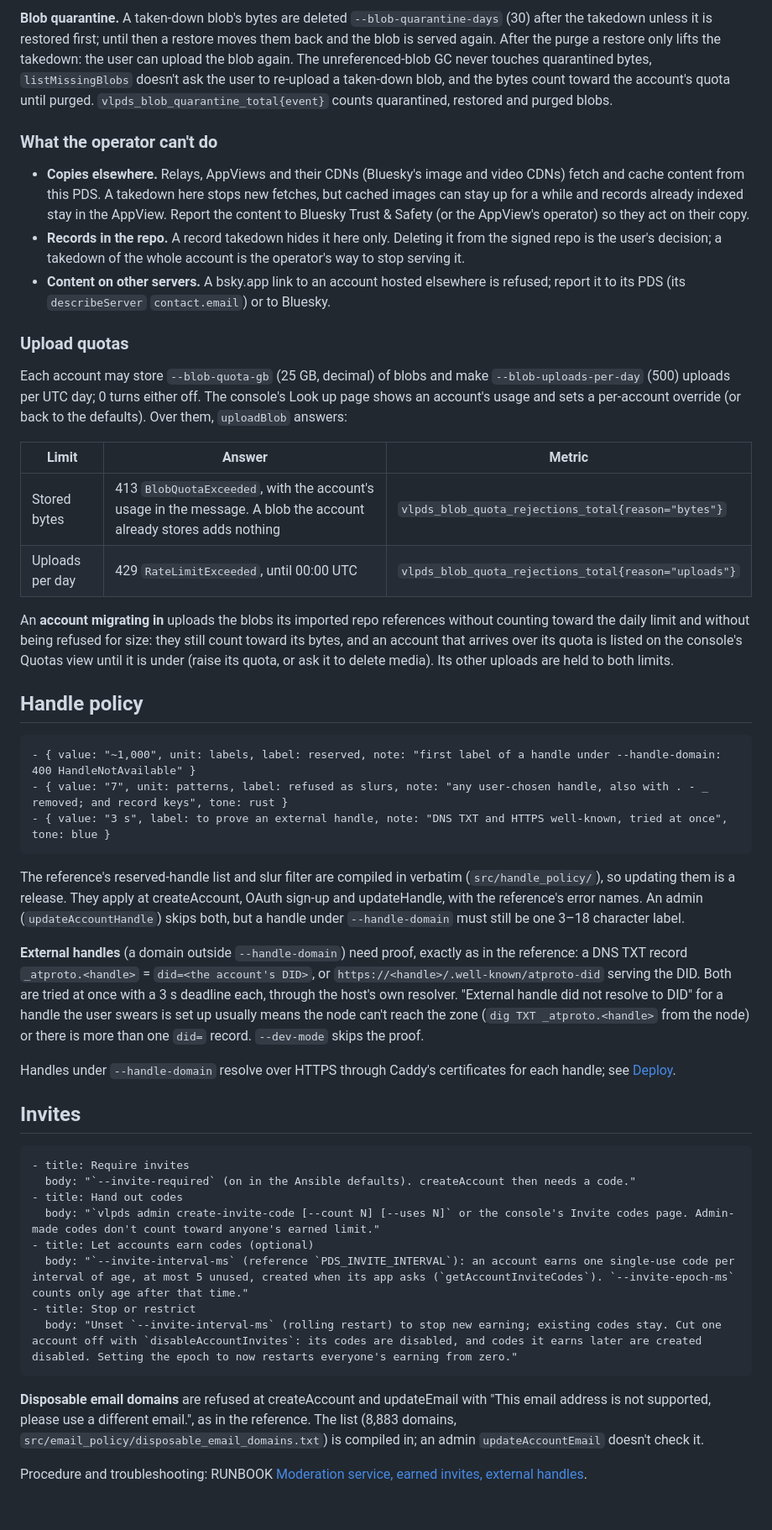
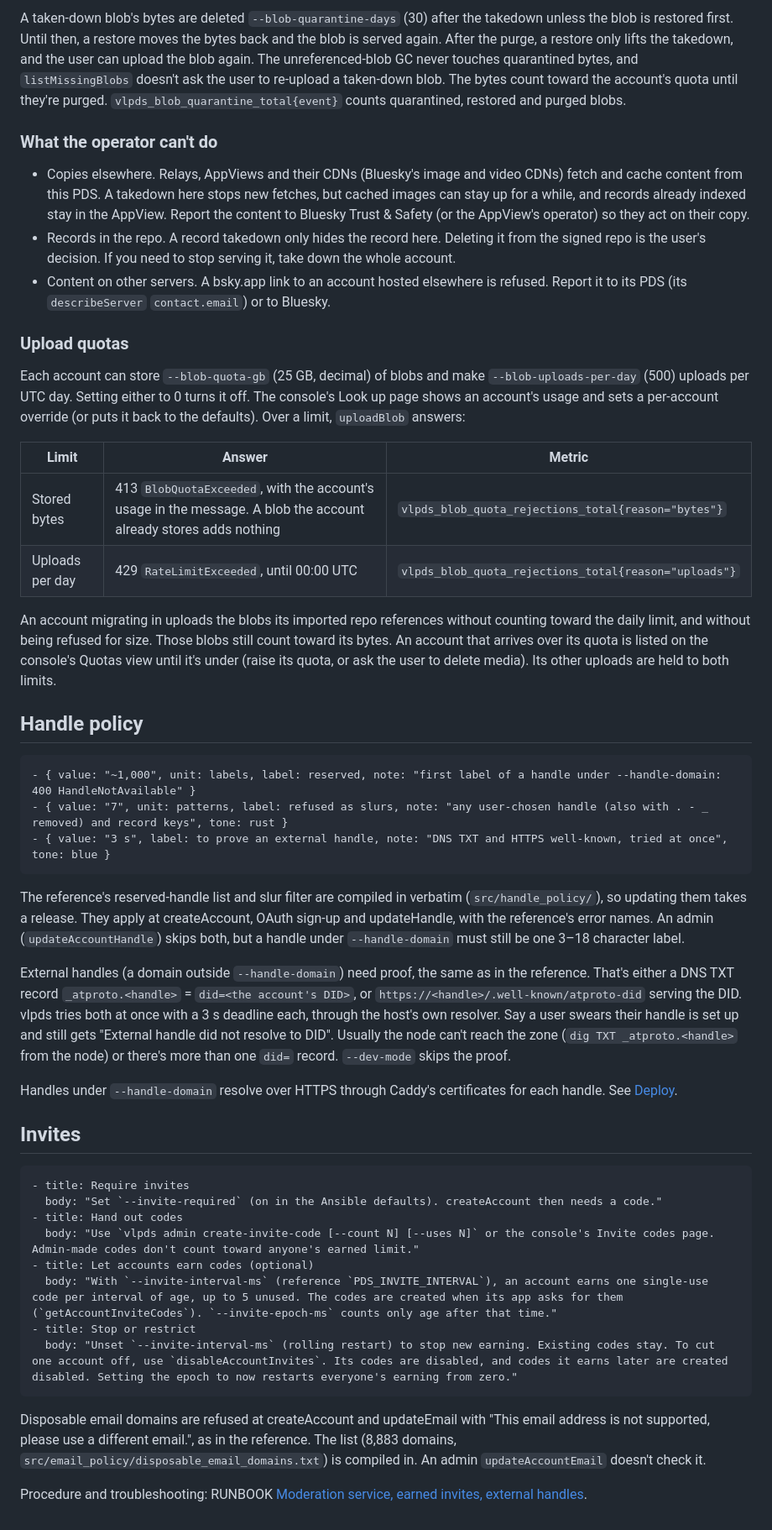
Before and after one commit to BTBurke/vlpds, a Markdown page: docs/operations/email-and-moderation.md, the part around one of its changes. Shown at 84% size. GitHub-like rendering.

````diff
--- a/docs/operations/email-and-moderation.md
+++ b/docs/operations/email-and-moderation.md
@@ -238,77 +243,79 @@ account itself. Each action is also logged on the node (`target=vlpds::audit`).
 
-**Blob quarantine.** A taken-down blob's bytes are deleted `--blob-quarantine-days` (30) after the
-takedown unless it is restored first; until then a restore moves them back and the blob is served
-again. After the purge a restore only lifts the takedown: the user can upload the blob again. The
-unreferenced-blob GC never touches quarantined bytes, `listMissingBlobs` doesn't ask the user to
-re-upload a taken-down blob, and the bytes count toward the account's quota until purged.
+A taken-down blob's bytes are deleted `--blob-quarantine-days` (30) after the takedown unless the
+blob is restored first. Until then, a restore moves the bytes back and the blob is served again.
+After the purge, a restore only lifts the takedown, and the user can upload the blob again. The
+unreferenced-blob GC never touches quarantined bytes, and `listMissingBlobs` doesn't ask the user
+to re-upload a taken-down blob. The bytes count toward the account's quota until they're purged.
 `vlpds_blob_quarantine_total{event}` counts quarantined, restored and purged blobs.
 
 ### What the operator can't do
 
-- **Copies elsewhere.** Relays, AppViews and their CDNs (Bluesky's image and video CDNs) fetch and
-  cache content from this PDS. A takedown here stops new fetches, but cached images can stay up for a
-  while and records already indexed stay in the AppView. Report the content to Bluesky Trust & Safety
-  (or the AppView's operator) so they act on their copy.
-- **Records in the repo.** A record takedown hides it here only. Deleting it from the signed repo
-  is the user's decision; a takedown of the whole account is the operator's way to stop serving it.
-- **Content on other servers.** A bsky.app link to an account hosted elsewhere is refused; report
-  it to its PDS (its `describeServer` `contact.email`) or to Bluesky.
+- Copies elsewhere. Relays, AppViews and their CDNs (Bluesky's image and video CDNs) fetch and
+  cache content from this PDS. A takedown here stops new fetches, but cached images can stay up for
+  a while, and records already indexed stay in the AppView. Report the content to Bluesky Trust &
+  Safety (or the AppView's operator) so they act on their copy.
+- Records in the repo. A record takedown only hides the record here. Deleting it from the signed
+  repo is the user's decision. If you need to stop serving it, take down the whole account.
+- Content on other servers. A bsky.app link to an account hosted elsewhere is refused. Report it to
+  its PDS (its `describeServer` `contact.email`) or to Bluesky.
 
 ### Upload quotas
 
-Each account may store `--blob-quota-gb` (25 GB, decimal) of blobs and make `--blob-uploads-per-day`
-(500) uploads per UTC day; 0 turns either off. The console's Look up page shows an account's usage
-and sets a per-account override (or back to the defaults). Over them, `uploadBlob` answers:
+Each account can store `--blob-quota-gb` (25 GB, decimal) of blobs and make
+`--blob-uploads-per-day` (500) uploads per UTC day. Setting either to 0 turns it off. The console's
+Look up page shows an account's usage and sets a per-account override (or puts it back to the
+defaults). Over a limit, `uploadBlob` answers:
 
 | Limit | Answer | Metric |
 |---|---|---|
 | Stored bytes | 413 `BlobQuotaExceeded`, with the account's usage in the message. A blob the account already stores adds nothing | `vlpds_blob_quota_rejections_total{reason="bytes"}` |
 | Uploads per day | 429 `RateLimitExceeded`, until 00:00 UTC | `vlpds_blob_quota_rejections_total{reason="uploads"}` |
 
-An **account migrating in** uploads the blobs its imported repo references without counting toward
-the daily limit and without being refused for size: they still count toward its bytes, and an
-account that arrives over its quota is listed on the console's Quotas view until it is under (raise
-its quota, or ask it to delete media). Its other uploads are held to both limits.
+An account migrating in uploads the blobs its imported repo references without counting toward the
+daily limit, and without being refused for size. Those blobs still count toward its bytes. An
+account that arrives over its quota is listed on the console's Quotas view until it's under (raise
+its quota, or ask the user to delete media). Its other uploads are held to both limits.
 
 ## Handle policy
 
 ```facts
 - { value: "~1,000", unit: labels, label: reserved, note: "first label of a handle under --handle-domain: 400 HandleNotAvailable" }
-- { value: "7", unit: patterns, label: refused as slurs, note: "any user-chosen handle, also with . - _ removed; and record keys", tone: rust }
+- { value: "7", unit: patterns, label: refused as slurs, note: "any user-chosen handle (also with . - _ removed) and record keys", tone: rust }
 - { value: "3 s", label: to prove an external handle, note: "DNS TXT and HTTPS well-known, tried at once", tone: blue }
 ```
 
 The reference's reserved-handle list and slur filter are compiled in verbatim
-(`src/handle_policy/`), so updating them is a release. They apply at createAccount, OAuth sign-up and
-updateHandle, with the reference's error names. An admin (`updateAccountHandle`) skips both, but a
-handle under `--handle-domain` must still be one 3–18 character label.
+(`src/handle_policy/`), so updating them takes a release. They apply at createAccount, OAuth sign-up
+and updateHandle, with the reference's error names. An admin (`updateAccountHandle`) skips both,
+but a handle under `--handle-domain` must still be one 3–18 character label.
 
-**External handles** (a domain outside `--handle-domain`) need proof, exactly as in the reference:
-a DNS TXT record `_atproto.<handle>` = `did=<the account's DID>`, or
-`https://<handle>/.well-known/atproto-did` serving the DID. Both are tried at once with a 3 s deadline
-each, through the host's own resolver. "External handle did not resolve to DID" for a handle the
-user swears is set up usually means the node can't reach the zone (`dig TXT _atproto.<handle>` from
-the node) or there is more than one `did=` record. `--dev-mode` skips the proof.
+External handles (a domain outside `--handle-domain`) need proof, the same as in the reference.
+That's either a DNS TXT record `_atproto.<handle>` = `did=<the account's DID>`, or
+`https://<handle>/.well-known/atproto-did` serving the DID. vlpds tries both at once with a 3 s
+deadline each, through the host's own resolver. Say a user swears their handle is set up and still
+gets "External handle did not resolve to DID". Usually the node can't reach the zone
+(`dig TXT _atproto.<handle>` from the node) or there's more than one `did=` record. `--dev-mode`
+skips the proof.
 
-Handles under `--handle-domain` resolve over HTTPS through Caddy's certificates for each handle; see
-[Deploy](deploy.md#first-deploy).
+Handles under `--handle-domain` resolve over HTTPS through Caddy's certificates for each handle.
+See [Deploy](deploy.md#first-deploy).
 
 ## Invites
 
 ```steps
 - title: Require invites
-  body: "`--invite-required` (on in the Ansible defaults). createAccount then needs a code."
+  body: "Set `--invite-required` (on in the Ansible defaults). createAccount then needs a code."
 - title: Hand out codes
-  body: "`vlpds admin create-invite-code [--count N] [--uses N]` or the console's Invite codes page. Admin-made codes don't count toward anyone's earned limit."
+  body: "Use `vlpds admin create-invite-code [--count N] [--uses N]` or the console's Invite codes page. Admin-made codes don't count toward anyone's earned limit."
 - title: Let accounts earn codes (optional)
-  body: "`--invite-interval-ms` (reference `PDS_INVITE_INTERVAL`): an account earns one single-use code per interval of age, at most 5 unused, created when its app asks (`getAccountInviteCodes`). `--invite-epoch-ms` counts only age after that time."
+  body: "With `--invite-interval-ms` (reference `PDS_INVITE_INTERVAL`), an account earns one single-use code per interval of age, up to 5 unused. The codes are created when its app asks for them (`getAccountInviteCodes`). `--invite-epoch-ms` counts only age after that time."
 - title: Stop or restrict
-  body: "Unset `--invite-interval-ms` (rolling restart) to stop new earning; existing codes stay. Cut one account off with `disableAccountInvites`: its codes are disabled, and codes it earns later are created disabled. Setting the epoch to now restarts everyone's earning from zero."
+  body: "Unset `--invite-interval-ms` (rolling restart) to stop new earning. Existing codes stay. To cut one account off, use `disableAccountInvites`. Its codes are disabled, and codes it earns later are created disabled. Setting the epoch to now restarts everyone's earning from zero."
 ```
 
-**Disposable email domains** are refused at createAccount and updateEmail with "This email address
-is not supported, please use a different email.", as in the reference. The list (8,883 domains,
-`src/email_policy/disposable_email_domains.txt`) is compiled in; an admin `updateAccountEmail`
+Disposable email domains are refused at createAccount and updateEmail with "This email address is
+not supported, please use a different email.", as in the reference. The list (8,883 domains,
+`src/email_policy/disposable_email_domains.txt`) is compiled in. An admin `updateAccountEmail`
 doesn't check it.
 
 Procedure and troubleshooting: RUNBOOK
````
Also changed, not shown: other parts of docs/operations/email-and-moderation.md (+99 -94 lines), docs/operations/kek-and-key-rotation.md (+65 -63 lines), docs/operations/relays-and-crawling.md (+59 -54 lines).
